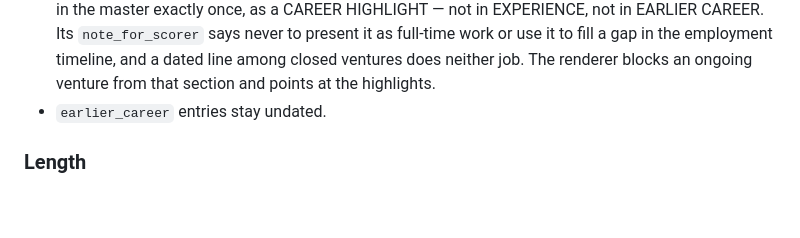
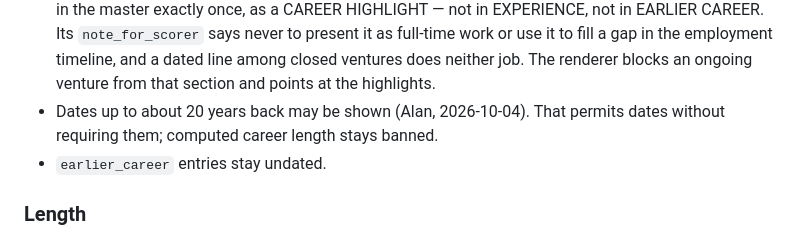
Before and after one commit to AlanBronTech/job-agent, a Markdown page: CLAUDE.md, the part around the change. Drawn GitHub-style; blank space fills up the shorter version.

Commit message:
CLAUDE.md: dates up to about 20 years back may be shown (Alan, 2026-10-04)
Co-Authored-By: Claude Opus 5.5 <noreply@anthropic.com>

```diff
--- a/CLAUDE.md
+++ b/CLAUDE.md
@@ -135,6 +135,8 @@ on a tab stop at **16.93cm**.
   timeline, and a dated line among closed ventures does neither job. The
   renderer blocks an ongoing venture from that section and points at the
   highlights.
+- Dates up to about 20 years back may be shown (Alan, 2026-10-04). That
+  permits dates without requiring them; computed career length stays banned.
 - `earlier_career` entries stay undated.
 
 ### Length
```
